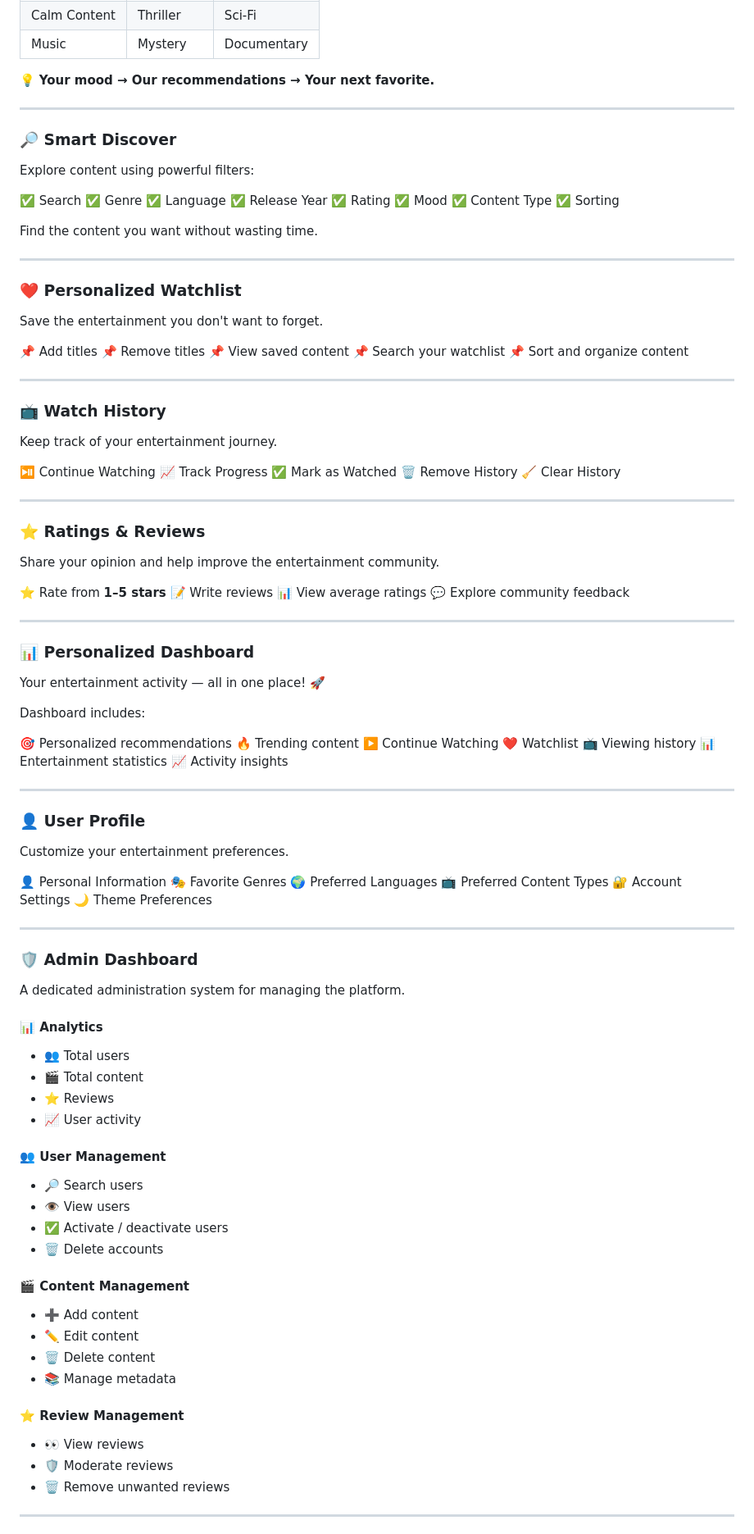
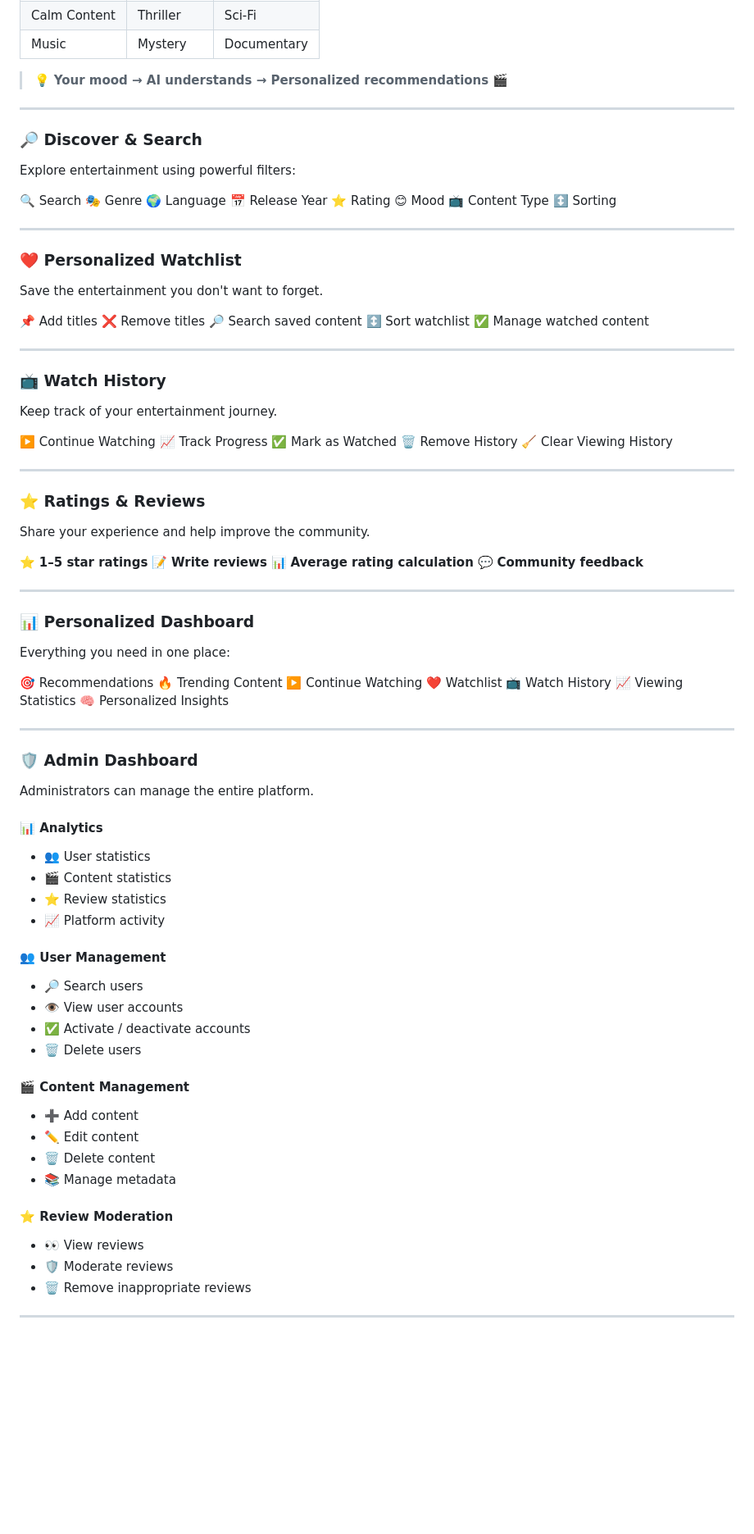
Before and after one commit to Sanjana7941/AI-Entertainment-Discovery-Platform, a Markdown page: README.md, the part around one of its changes. Shown at 82% size. GitHub-like rendering; blank space fills up the shorter version.

```diff
--- a/README.md
+++ b/README.md
@@ -111,24 +98,22 @@ Just choose your mood! 😎
 | Calm Content | Thriller  | Sci-Fi      |
 | Music        | Mystery   | Documentary |
 
-💡 **Your mood → Our recommendations → Your next favorite.**
+> 💡 **Your mood → AI understands → Personalized recommendations 🎬**
 
 ---
 
-### 🔎 Smart Discover
+### 🔎 Discover & Search
 
-Explore content using powerful filters:
+Explore entertainment using powerful filters:
 
-✅ Search
-✅ Genre
-✅ Language
-✅ Release Year
-✅ Rating
-✅ Mood
-✅ Content Type
-✅ Sorting
-
-Find the content you want without wasting time.
+🔍 Search
+🎭 Genre
+🌍 Language
+📅 Release Year
+⭐ Rating
+😊 Mood
+📺 Content Type
+↕️ Sorting
 
 ---
 
@@ -137,10 +122,10 @@ Find the content you want without wasting time.
 Save the entertainment you don't want to forget.
 
 📌 Add titles
-📌 Remove titles
-📌 View saved content
-📌 Search your watchlist
-📌 Sort and organize content
+❌ Remove titles
+🔎 Search saved content
+↕️ Sort watchlist
+✅ Manage watched content
 
 ---
 
@@ -148,71 +133,56 @@ Save the entertainment you don't want to forget.
 
 Keep track of your entertainment journey.
 
-⏯️ Continue Watching
+▶️ Continue Watching
 📈 Track Progress
 ✅ Mark as Watched
 🗑️ Remove History
-🧹 Clear History
+🧹 Clear Viewing History
 
 ---
 
 ### ⭐ Ratings & Reviews
 
-Share your opinion and help improve the entertainment community.
+Share your experience and help improve the community.
 
-⭐ Rate from **1–5 stars**
-📝 Write reviews
-📊 View average ratings
-💬 Explore community feedback
+⭐ **1–5 star ratings**
+📝 **Write reviews**
+📊 **Average rating calculation**
+💬 **Community feedback**
 
 ---
 
 ### 📊 Personalized Dashboard
 
-Your entertainment activity — all in one place! 🚀
+Everything you need in one place:
 
-Dashboard includes:
-
-🎯 Personalized recommendations
-🔥 Trending content
+🎯 Recommendations
+🔥 Trending Content
 ▶️ Continue Watching
 ❤️ Watchlist
-📺 Viewing history
-📊 Entertainment statistics
-📈 Activity insights
-
----
-
-### 👤 User Profile
-
-Customize your entertainment preferences.
-
-👤 Personal Information
-🎭 Favorite Genres
-🌍 Preferred Languages
-📺 Preferred Content Types
-🔐 Account Settings
-🌙 Theme Preferences
+📺 Watch History
+📈 Viewing Statistics
+🧠 Personalized Insights
 
 ---
 
 ### 🛡️ Admin Dashboard
 
-A dedicated administration system for managing the platform.
+Administrators can manage the entire platform.
 
 #### 📊 Analytics
 
-* 👥 Total users
-* 🎬 Total content
-* ⭐ Reviews
-* 📈 User activity
+* 👥 User statistics
+* 🎬 Content statistics
+* ⭐ Review statistics
+* 📈 Platform activity
 
 #### 👥 User Management
 
 * 🔎 Search users
-* 👁️ View users
-* ✅ Activate / deactivate users
-* 🗑️ Delete accounts
+* 👁️ View user accounts
+* ✅ Activate / deactivate accounts
+* 🗑️ Delete users
 
 #### 🎬 Content Management
 
@@ -221,11 +191,11 @@ A dedicated administration system for managing the platform.
 * 🗑️ Delete content
 * 📚 Manage metadata
 
-#### ⭐ Review Management
+#### ⭐ Review Moderation
 
 * 👀 View reviews
 * 🛡️ Moderate reviews
-* 🗑️ Remove unwanted reviews
+* 🗑️ Remove inappropriate reviews
 
 ---
 
```
Also changed, not shown: other parts of README.md (+164 -258 lines).
